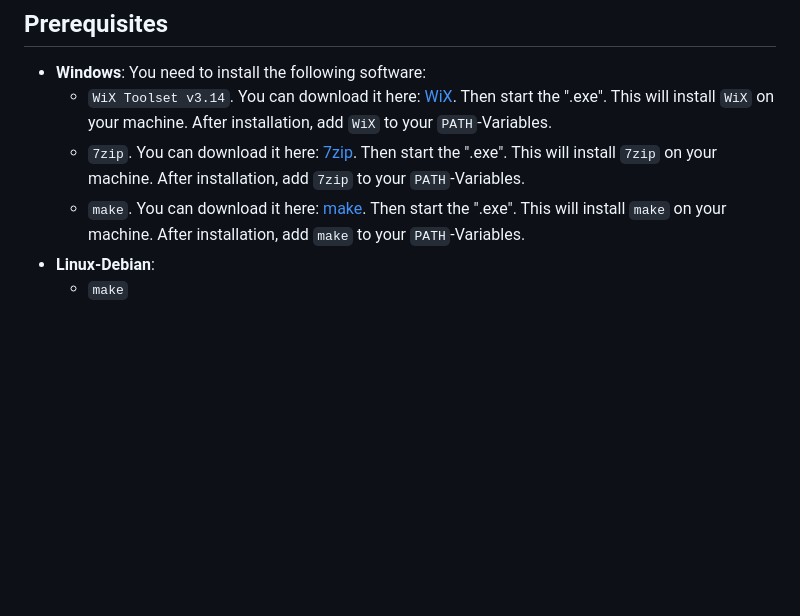
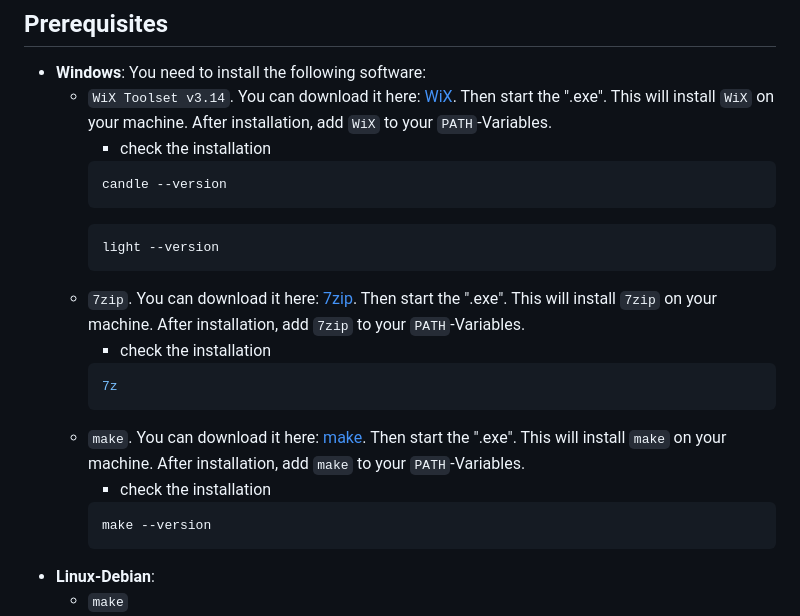
Before and after one commit to MichaelBrueggemann/sheepsmeadow, a Markdown page: README.md, the part around one of its changes. Drawn GitHub-style; blank space fills up the shorter version.

````diff
--- a/README.md
+++ b/README.md
@@ -65,8 +78,23 @@ To deploy **Sheepsmeadow** on different systems, please follow these steps:
 ## Prerequisites
 - **Windows**: You need to install the following software:
     - `WiX Toolset v3.14`. You can download it here: [WiX](https://wixtoolset.org/docs/wix3/). Then start the ".exe". This will install `WiX` on your machine. After installation, add `WiX` to your `PATH`-Variables.
+        - check the installation
+        ```bash
+        candle --version
+        ```
+        ```bash
+        light --version
+        ```
     - `7zip`. You can download it here: [7zip](https://7-zip.org/download.html). Then start the ".exe". This will install `7zip` on your machine. After installation, add `7zip` to your `PATH`-Variables.
+        - check the installation
+        ```bash
+        7z
+        ```
     - `make`. You can download it here: [make](https://gnuwin32.sourceforge.net/downlinks/make.php). Then start the ".exe". This will install `make` on your machine. After installation, add `make` to your `PATH`-Variables.
+        - check the installation
+        ```bash
+        make --version
+        ```
 - **Linux-Debian**:
     - `make`
 - **MacOS**:
````
Also changed, not shown: other parts of README.md (+16 -3 lines).
